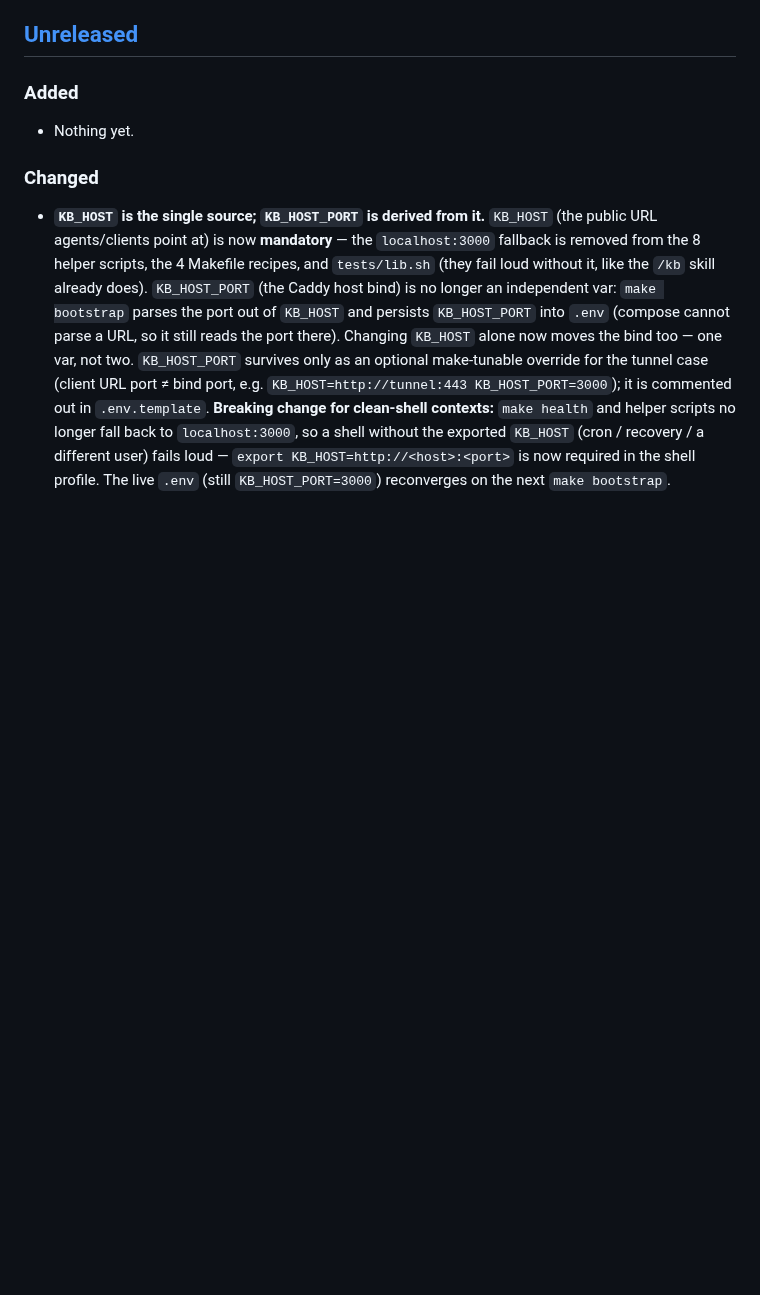
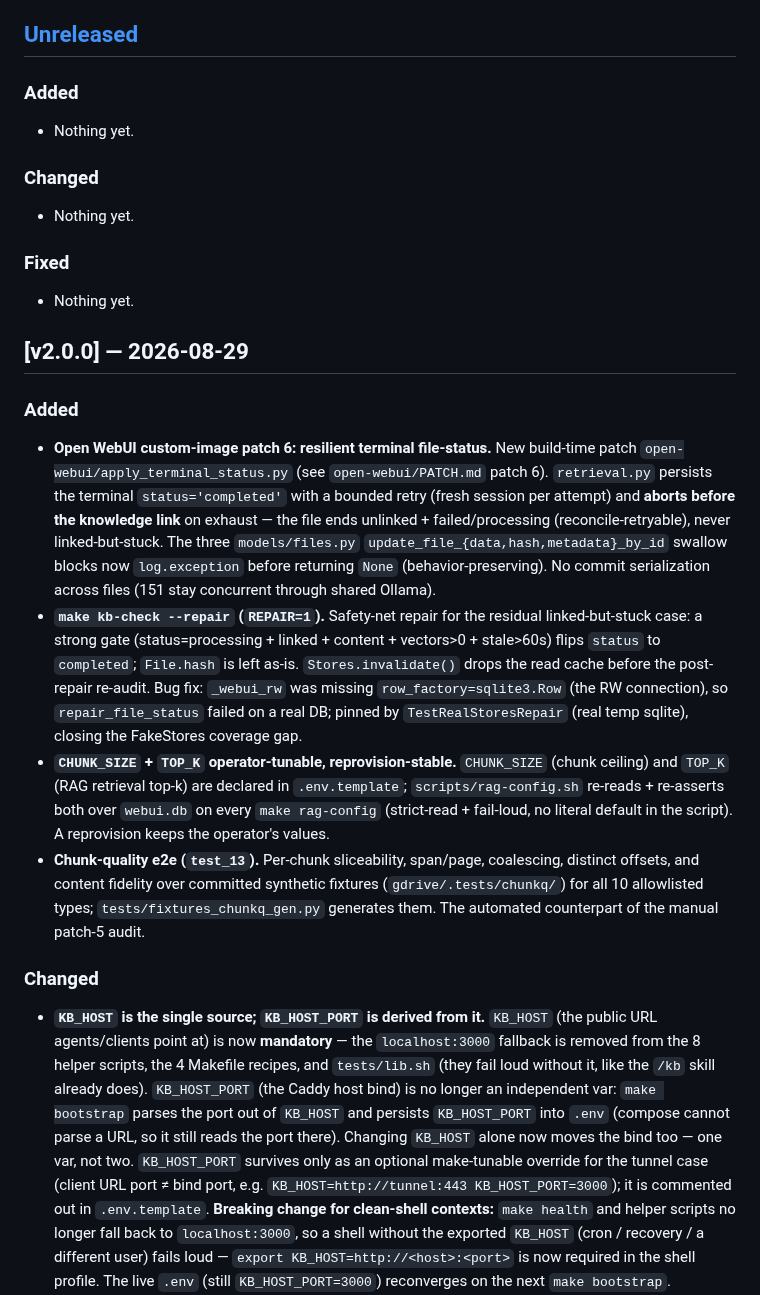
Before and after one commit to dkhokhlov/knowledge-base, a Markdown page: CHANGELOG.md, the part around one of its changes. GitHub-like rendering; blank space fills up the shorter version.

```diff
--- a/CHANGELOG.md
+++ b/CHANGELOG.md
@@ -9,6 +9,46 @@ project adheres to [Semantic Versioning](https://semver.org/).
 ### Added
 
 - Nothing yet.
+
+### Changed
+
+- Nothing yet.
+
+### Fixed
+
+- Nothing yet.
+
+## [v2.0.0] — 2026-08-29
+
+### Added
+
+- **Open WebUI custom-image patch 6: resilient terminal file-status.** New
+  build-time patch `open-webui/apply_terminal_status.py` (see
+  `open-webui/PATCH.md` patch 6). `retrieval.py` persists the terminal
+  `status='completed'` with a bounded retry (fresh session per attempt) and
+  **aborts before the knowledge link** on exhaust — the file ends unlinked +
+  failed/processing (reconcile-retryable), never linked-but-stuck. The three
+  `models/files.py` `update_file_{data,hash,metadata}_by_id` swallow blocks now
+  `log.exception` before returning `None` (behavior-preserving). No commit
+  serialization across files (151 stay concurrent through shared Ollama).
+- **`make kb-check --repair` (`REPAIR=1`).** Safety-net repair for the residual
+  linked-but-stuck case: a strong gate (status=processing + linked + content +
+  vectors>0 + stale>60s) flips `status` to `completed`; `File.hash` is left
+  as-is. `Stores.invalidate()` drops the read cache before the post-repair
+  re-audit. Bug fix: `_webui_rw` was missing `row_factory=sqlite3.Row` (the RW
+  connection), so `repair_file_status` failed on a real DB; pinned by
+  `TestRealStoresRepair` (real temp sqlite), closing the FakeStores coverage
+  gap.
+- **`CHUNK_SIZE` + `TOP_K` operator-tunable, reprovision-stable.** `CHUNK_SIZE`
+  (chunk ceiling) and `TOP_K` (RAG retrieval top-k) are declared in
+  `.env.template`; `scripts/rag-config.sh` re-reads + re-asserts both over
+  `webui.db` on every `make rag-config` (strict-read + fail-loud, no literal
+  default in the script). A reprovision keeps the operator's values.
+- **Chunk-quality e2e (`test_13`).** Per-chunk sliceability, span/page,
+  coalescing, distinct offsets, and content fidelity over committed synthetic
+  fixtures (`gdrive/.tests/chunkq/`) for all 10 allowlisted types;
+  `tests/fixtures_chunkq_gen.py` generates them. The automated counterpart of
+  the manual patch-5 audit.
 
 ### Changed
 
```
Also changed, not shown: other parts of CHANGELOG.md (+29 -1 lines).
